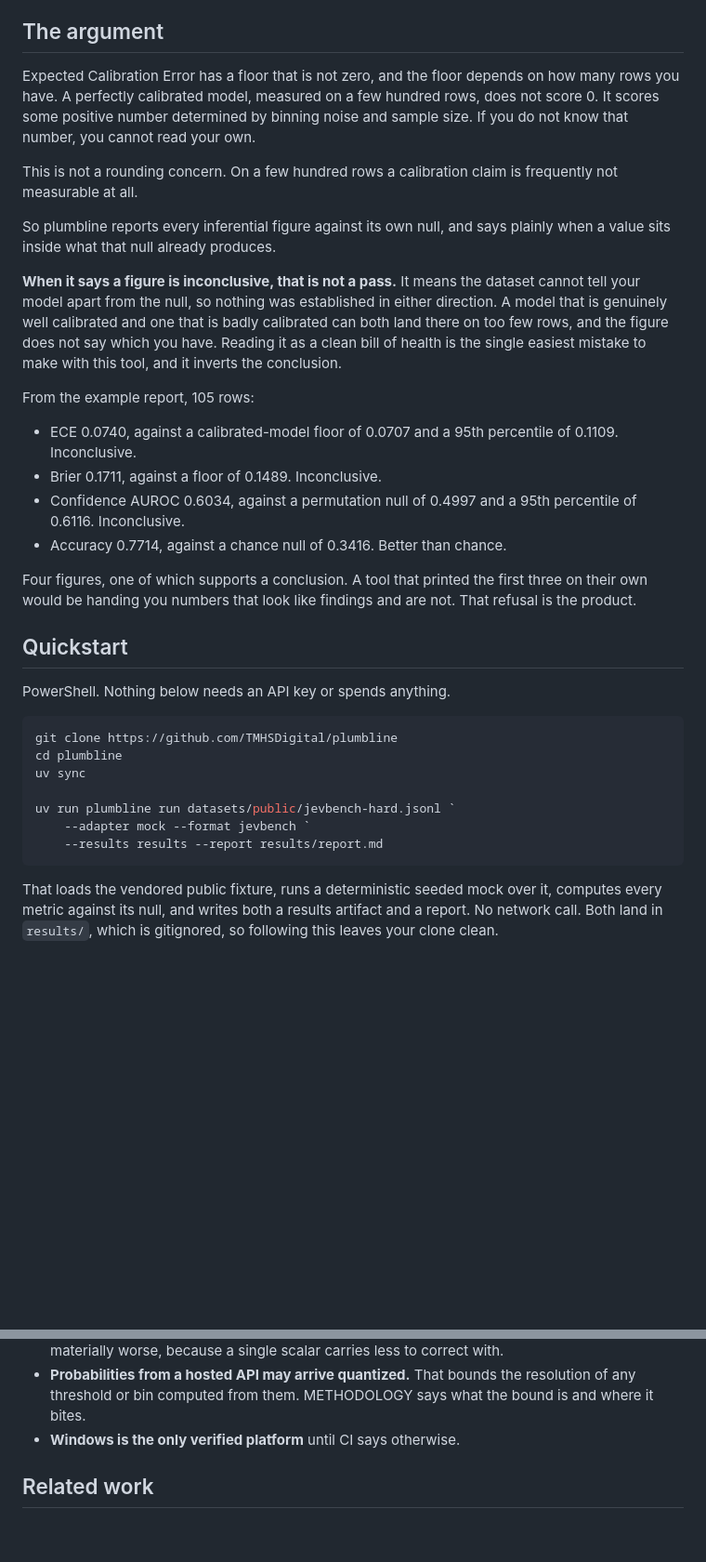
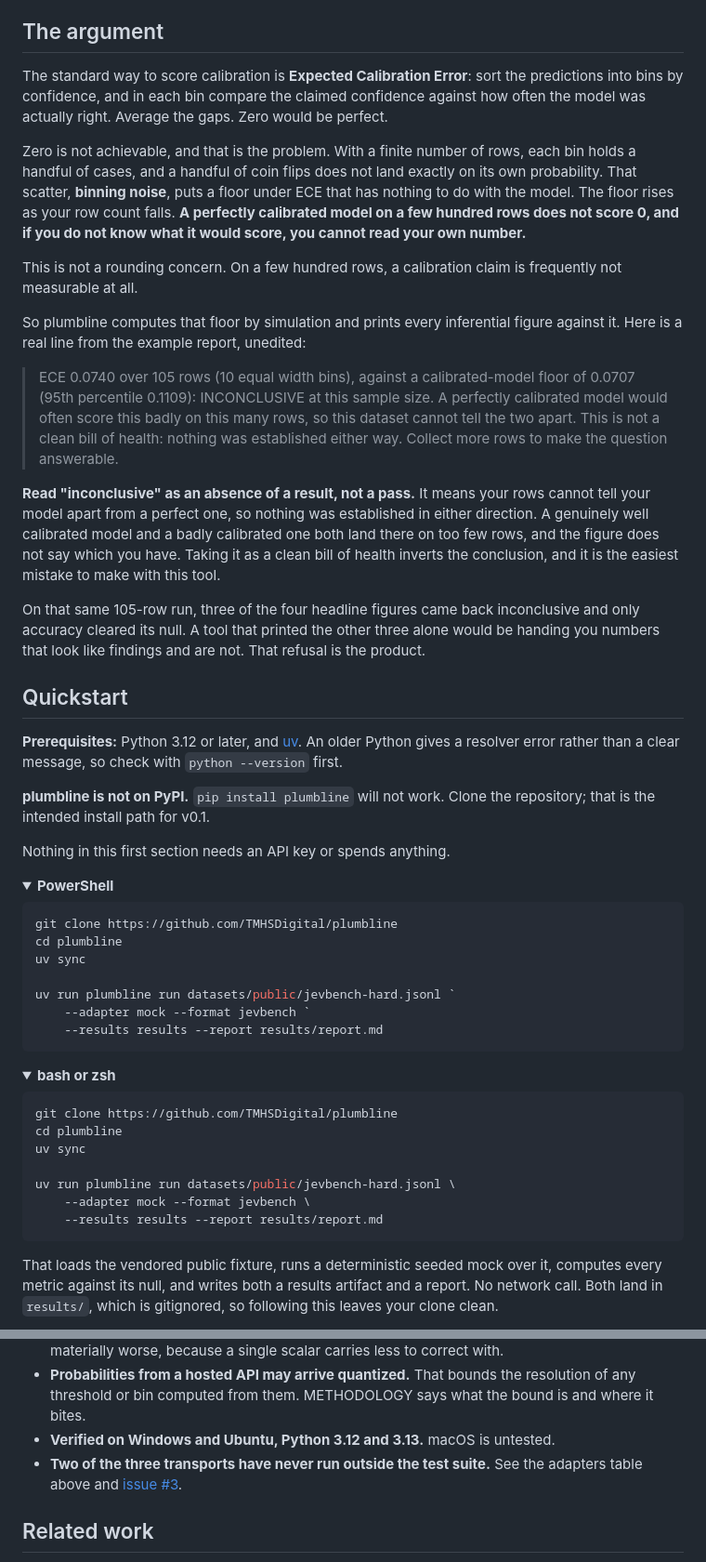
Before and after one commit to TMHSDigital/plumbline, a Markdown page: README.md, 2 parts joined by grey strips. Shown at 93% size. Rendered like a GitHub page; folded sections open; blank space fills up the shorter version.

````diff
--- a/README.md
+++ b/README.md
@@ -32,40 +62,57 @@ them.
 
 ## The argument
 
-Expected Calibration Error has a floor that is not zero, and the floor depends on
-how many rows you have. A perfectly calibrated model, measured on a few hundred
-rows, does not score 0. It scores some positive number determined by binning
-noise and sample size. If you do not know that number, you cannot read your own.
+The standard way to score calibration is **Expected Calibration Error**: sort
+the predictions into bins by confidence, and in each bin compare the claimed
+confidence against how often the model was actually right. Average the gaps.
+Zero would be perfect.
 
-This is not a rounding concern. On a few hundred rows a calibration claim is
+Zero is not achievable, and that is the problem. With a finite number of rows,
+each bin holds a handful of cases, and a handful of coin flips does not land
+exactly on its own probability. That scatter, **binning noise**, puts a floor
+under ECE that has nothing to do with the model. The floor rises as your row
+count falls. **A perfectly calibrated model on a few hundred rows does not
+score 0, and if you do not know what it would score, you cannot read your
+own number.**
+
+This is not a rounding concern. On a few hundred rows, a calibration claim is
 frequently not measurable at all.
 
-So plumbline reports every inferential figure against its own null, and says
-plainly when a value sits inside what that null already produces.
+So plumbline computes that floor by simulation and prints every inferential
+figure against it. Here is a real line from the example report, unedited:
 
-**When it says a figure is inconclusive, that is not a pass.** It means the
-dataset cannot tell your model apart from the null, so nothing was established
-in either direction. A model that is genuinely well calibrated and one that is
-badly calibrated can both land there on too few rows, and the figure does not
-say which you have. Reading it as a clean bill of health is the single easiest
-mistake to make with this tool, and it inverts the conclusion.
+> ECE 0.0740 over 105 rows (10 equal width bins), against a calibrated-model
+> floor of 0.0707 (95th percentile 0.1109): INCONCLUSIVE at this sample size. A
+> perfectly calibrated model would often score this badly on this many rows, so
+> this dataset cannot tell the two apart. This is not a clean bill of health:
+> nothing was established either way. Collect more rows to make the question
+> answerable.
 
-From the example report, 105 rows:
+**Read "inconclusive" as an absence of a result, not a pass.** It means your
+rows cannot tell your model apart from a perfect one, so nothing was
+established in either direction. A genuinely well calibrated model and a badly
+calibrated one both land there on too few rows, and the figure does not say
+which you have. Taking it as a clean bill of health inverts the conclusion, and
+it is the easiest mistake to make with this tool.
 
-- ECE 0.0740, against a calibrated-model floor of 0.0707 and a 95th percentile of
-  0.1109. Inconclusive.
-- Brier 0.1711, against a floor of 0.1489. Inconclusive.
-- Confidence AUROC 0.6034, against a permutation null of 0.4997 and a 95th
-  percentile of 0.6116. Inconclusive.
-- Accuracy 0.7714, against a chance null of 0.3416. Better than chance.
-
-Four figures, one of which supports a conclusion. A tool that printed the first
-three on their own would be handing you numbers that look like findings and are
-not. That refusal is the product.
+On that same 105-row run, three of the four headline figures came back
+inconclusive and only accuracy cleared its null. A tool that printed the other
+three alone would be handing you numbers that look like findings and are not.
+That refusal is the product.
 
 ## Quickstart
 
-PowerShell. Nothing below needs an API key or spends anything.
+**Prerequisites:** Python 3.12 or later, and [uv](https://docs.astral.sh/uv/).
+An older Python gives a resolver error rather than a clear message, so check
+with `python --version` first.
+
+**plumbline is not on PyPI.** `pip install plumbline` will not work. Clone the
+repository; that is the intended install path for v0.1.
+
+Nothing in this first section needs an API key or spends anything.
+
+<details open>
+<summary><b>PowerShell</b></summary>
 
 ```powershell
 git clone https://github.com/TMHSDigital/plumbline
@@ -77,3 +124,18 @@ uv run plumbline run datasets/public/jevbench-hard.jsonl `
     --results results --report results/report.md
 ```
 
+</details>
+
+<details>
+<summary><b>bash or zsh</b></summary>
+
+```bash
+git clone https://github.com/TMHSDigital/plumbline
+cd plumbline
+uv sync
+
+uv run plumbline run datasets/public/jevbench-hard.jsonl \
+    --adapter mock --format jevbench \
+    --results results --report results/report.md
+```
+
@@ -195,7 +316,10 @@ Specific, and none of them are going to surprise you later.
 - **Probabilities from a hosted API may arrive quantized.** That bounds the
   resolution of any threshold or bin computed from them. METHODOLOGY says what
   the bound is and where it bites.
-- **Windows is the only verified platform** until CI says otherwise.
+- **Verified on Windows and Ubuntu, Python 3.12 and 3.13.** macOS is untested.
+- **Two of the three transports have never run outside the test suite.** See
+  the adapters table above and
+  [issue #3](https://github.com/TMHSDigital/plumbline/issues/3).
 
 ## Related work
 
````
Also changed, not shown: other parts of README.md (+122 -33 lines).
